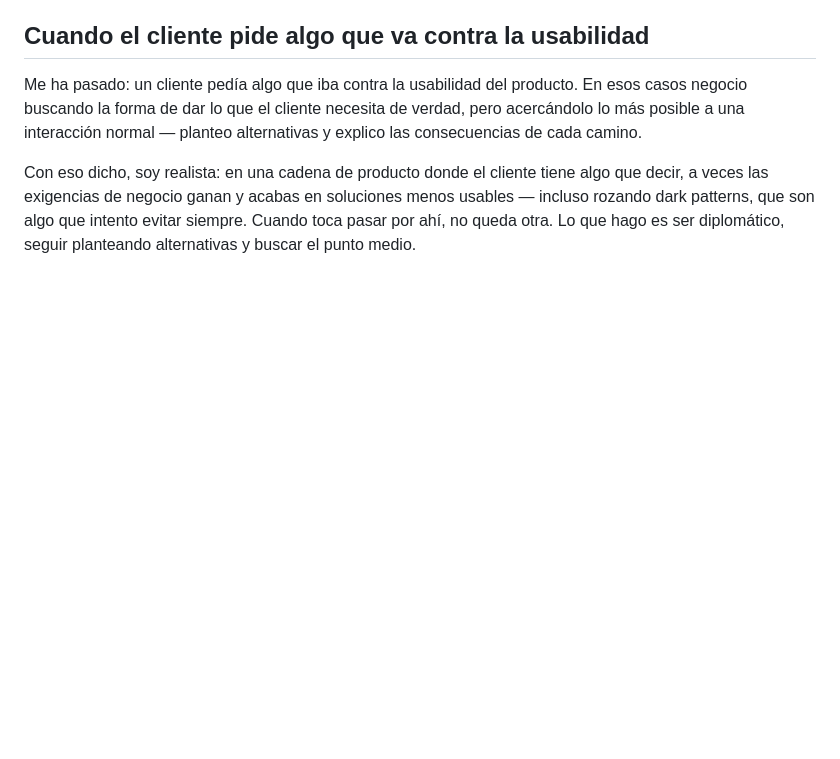
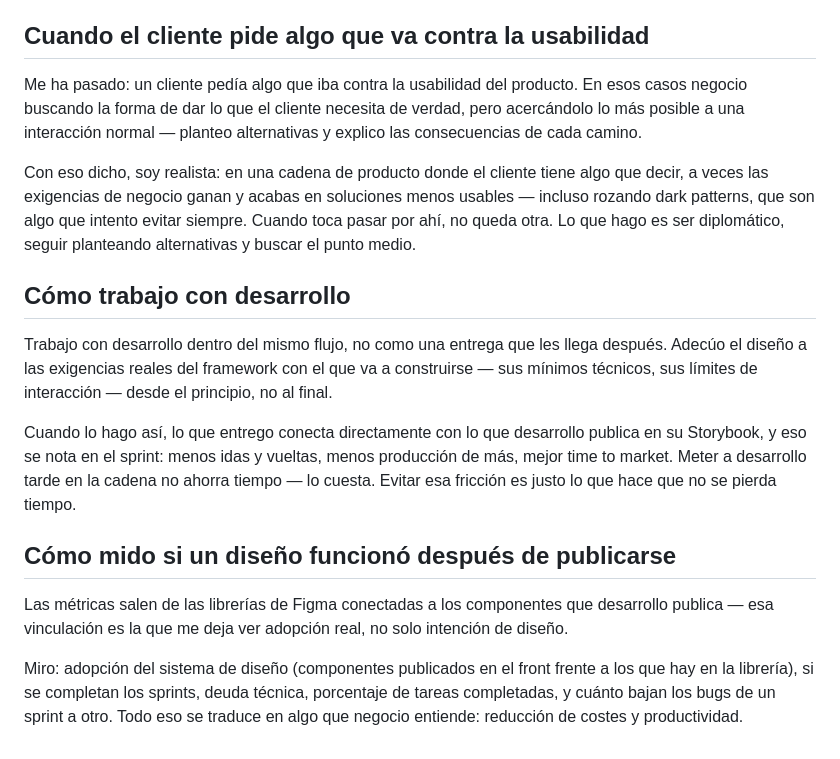
Before and after one commit to i-casaca/portfolio-test-migration, a Markdown page: entrevista/metodologia-borrador.md, the part around the change. Rendered like a GitHub page; blank space fills up the shorter version.

```diff
--- a/entrevista/metodologia-borrador.md
+++ b/entrevista/metodologia-borrador.md
@@ -52,3 +52,24 @@ Con eso dicho, soy realista: en una cadena de producto donde el cliente tiene al
 veces las exigencias de negocio ganan y acabas en soluciones menos usables — incluso rozando dark
 patterns, que son algo que intento evitar siempre. Cuando toca pasar por ahí, no queda otra. Lo que
 hago es ser diplomático, seguir planteando alternativas y buscar el punto medio.
+
+## Cómo trabajo con desarrollo
+
+Trabajo con desarrollo dentro del mismo flujo, no como una entrega que les llega después. Adecúo el
+diseño a las exigencias reales del framework con el que va a construirse — sus mínimos técnicos, sus
+límites de interacción — desde el principio, no al final.
+
+Cuando lo hago así, lo que entrego conecta directamente con lo que desarrollo publica en su
+Storybook, y eso se nota en el sprint: menos idas y vueltas, menos producción de más, mejor time to
+market. Meter a desarrollo tarde en la cadena no ahorra tiempo — lo cuesta. Evitar esa fricción es
+justo lo que hace que no se pierda tiempo.
+
+## Cómo mido si un diseño funcionó después de publicarse
+
+Las métricas salen de las librerías de Figma conectadas a los componentes que desarrollo publica —
+esa vinculación es la que me deja ver adopción real, no solo intención de diseño.
+
+Miro: adopción del sistema de diseño (componentes publicados en el front frente a los que hay en la
+librería), si se completan los sprints, deuda técnica, porcentaje de tareas completadas, y cuánto
+bajan los bugs de un sprint a otro. Todo eso se traduce en algo que negocio entiende: reducción de
+costes y productividad.
```
Also changed, not shown: entrevista/respuestas-brutas.md (+32 -0 lines).
